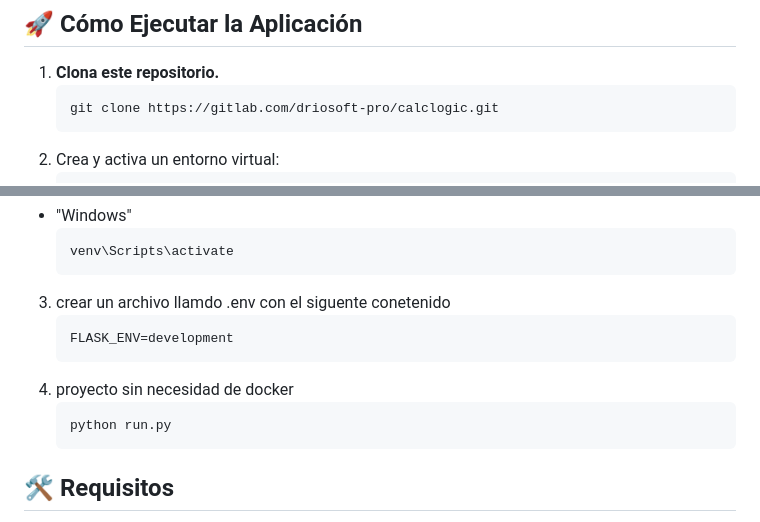
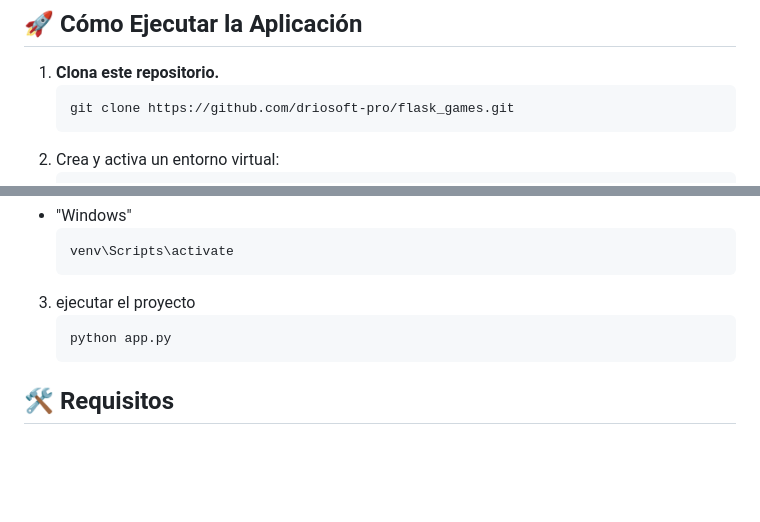
Before and after one commit to driosoft-pro/flask_games, a Markdown page: README.md, 2 parts joined by grey strips. Rendered like a GitHub page; blank space fills up the shorter version.

````diff
--- a/README.md
+++ b/README.md
@@ -57,7 +57,7 @@ Este repositorio contiene el desarrollo del **Proyecto 1** de la asignatura **Pr
 
 1. **Clona este repositorio.**
     ``` bash
-    git clone https://gitlab.com/driosoft-pro/calclogic.git
+    git clone https://github.com/driosoft-pro/flask_games.git
     ```
 2. Crea y activa un entorno virtual:
    ```bash
@@ -78,13 +78,9 @@ Este repositorio contiene el desarrollo del **Proyecto 1** de la asignatura **Pr
     ```bash
     venv\Scripts\activate
     ```
-3. crear un archivo llamdo .env con el siguente conetenido
-    ```bash
-    FLASK_ENV=development
-    ```
-4. proyecto sin necesidad de docker
+3. ejecutar el proyecto
     ``` bash
-    python run.py
+    python app.py
     ```
 
 ## 🛠 Requisitos
````
